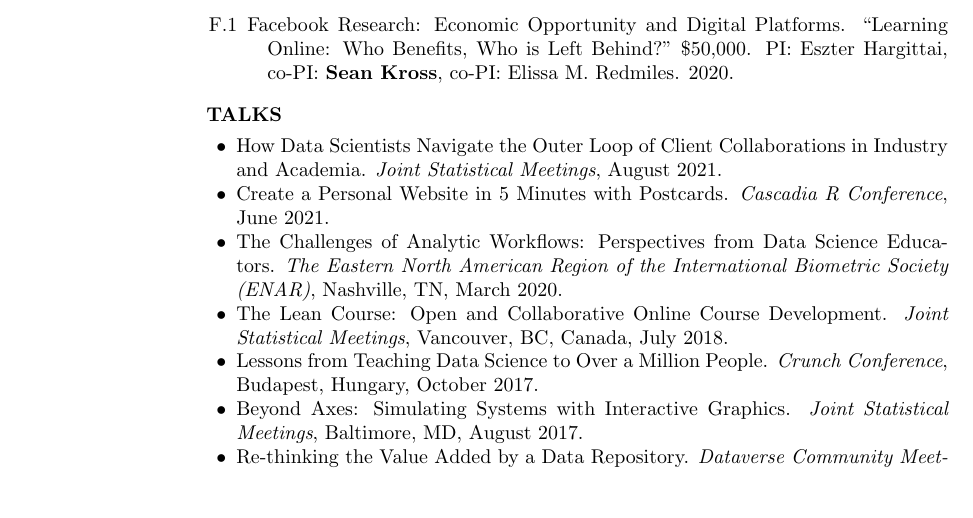
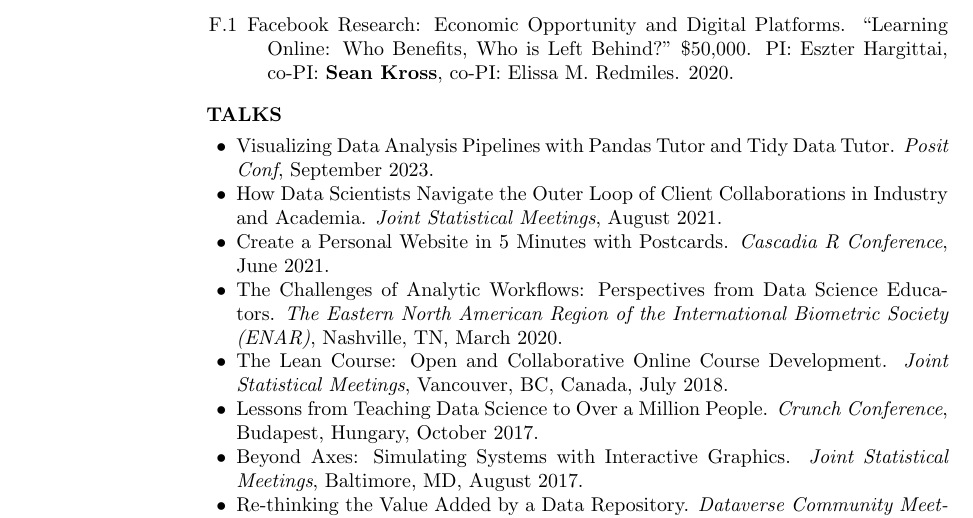
Before and after one commit to seankross/cv, a LaTeX CV (sean-kross-cv.tex): part of page 4 of 4, cut so that both start at the same text, the shorter picture padded with empty space. Compiled offline with pdfLaTeX.

Commit message:
added posit conf talk

```diff
--- a/sean-kross-cv.tex
+++ b/sean-kross-cv.tex
@@ -303,6 +303,7 @@ Software Development in R. Leanpub, 2017.
 \section{} \textbf{TALKS} \vspace{0.05in}
 
 \begin{innerlist}
+\item Visualizing Data Analysis Pipelines with Pandas Tutor and Tidy Data Tutor. \textit{Posit Conf}, September 2023.
 \item How Data Scientists Navigate the Outer Loop of Client Collaborations in Industry and Academia. \textit{Joint Statistical Meetings}, August 2021.
 \item Create a Personal Website in 5 Minutes with Postcards. \textit{Cascadia R Conference}, June 2021.
 \item The Challenges of Analytic Workflows: Perspectives from Data Science Educators. \textit{The Eastern North American Region of the International Biometric Society (ENAR)}, Nashville, TN, March 2020.
```
Also changed, not shown: docs/sean-kross-cv.pdf.
